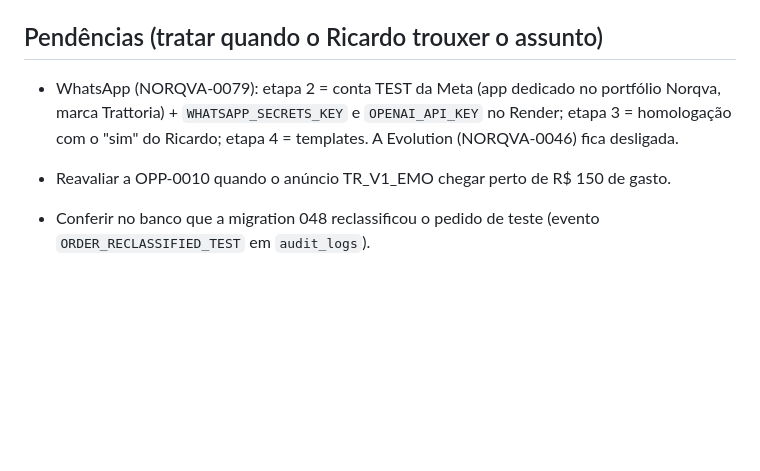
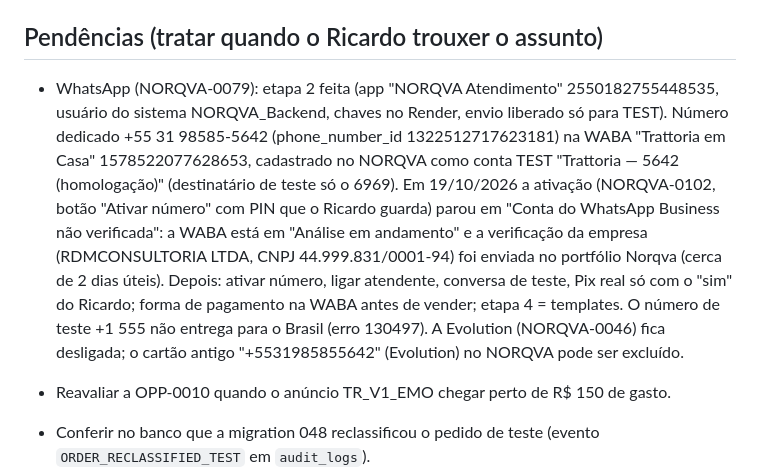
Before and after one commit to rdmconsultoria2022-cell/norqva-intelligence, a Markdown page: CLAUDE.md, the part around the change. GitHub-like rendering; blank space fills up the shorter version.

Commit message:
NORQVA-0104: estado do WhatsApp oficial no CLAUDE.md
Co-Authored-By: Claude Opus 5.5 <noreply@anthropic.com>
Claude-Session: https://claude.ai/code/session_01KhEbVxogVsw37dRwJzxE4R

```diff
--- a/CLAUDE.md
+++ b/CLAUDE.md
@@ -95,7 +95,7 @@ Precisa de Python com Playwright + Chromium e Pillow. Fotos novas: o Ricardo ger
 ## Pendências (tratar quando o Ricardo trouxer o assunto)
 
 
-- WhatsApp (NORQVA-0079): etapa 2 = conta TEST da Meta (app dedicado no portfólio Norqva, marca Trattoria) + `WHATSAPP_SECRETS_KEY` e `OPENAI_API_KEY` no Render; etapa 3 = homologação com o "sim" do Ricardo; etapa 4 = templates. A Evolution (NORQVA-0046) fica desligada.
+- WhatsApp (NORQVA-0079): etapa 2 feita (app "NORQVA Atendimento" 2550182755448535, usuário do sistema NORQVA_Backend, chaves no Render, envio liberado só para TEST). Número dedicado +55 31 98585-5642 (phone_number_id 1322512717623181) na WABA "Trattoria em Casa" 1578522077628653, cadastrado no NORQVA como conta TEST "Trattoria — 5642 (homologação)" (destinatário de teste só o 6969). Em 19/10/2026 a ativação (NORQVA-0102, botão "Ativar número" com PIN que o Ricardo guarda) parou em "Conta do WhatsApp Business não verificada": a WABA está em "Análise em andamento" e a verificação da empresa (RDMCONSULTORIA LTDA, CNPJ 44.999.831/0001-94) foi enviada no portfólio Norqva (cerca de 2 dias úteis). Depois: ativar número, ligar atendente, conversa de teste, Pix real só com o "sim" do Ricardo; forma de pagamento na WABA antes de vender; etapa 4 = templates. O número de teste +1 555 não entrega para o Brasil (erro 130497). A Evolution (NORQVA-0046) fica desligada; o cartão antigo "+5531985855642" (Evolution) no NORQVA pode ser excluído.
 
 - Reavaliar a OPP-0010 quando o anúncio TR_V1_EMO chegar perto de R$ 150 de gasto.
 - Conferir no banco que a migration 048 reclassificou o pedido de teste (evento `ORDER_RECLASSIFIED_TEST` em `audit_logs`).
```
